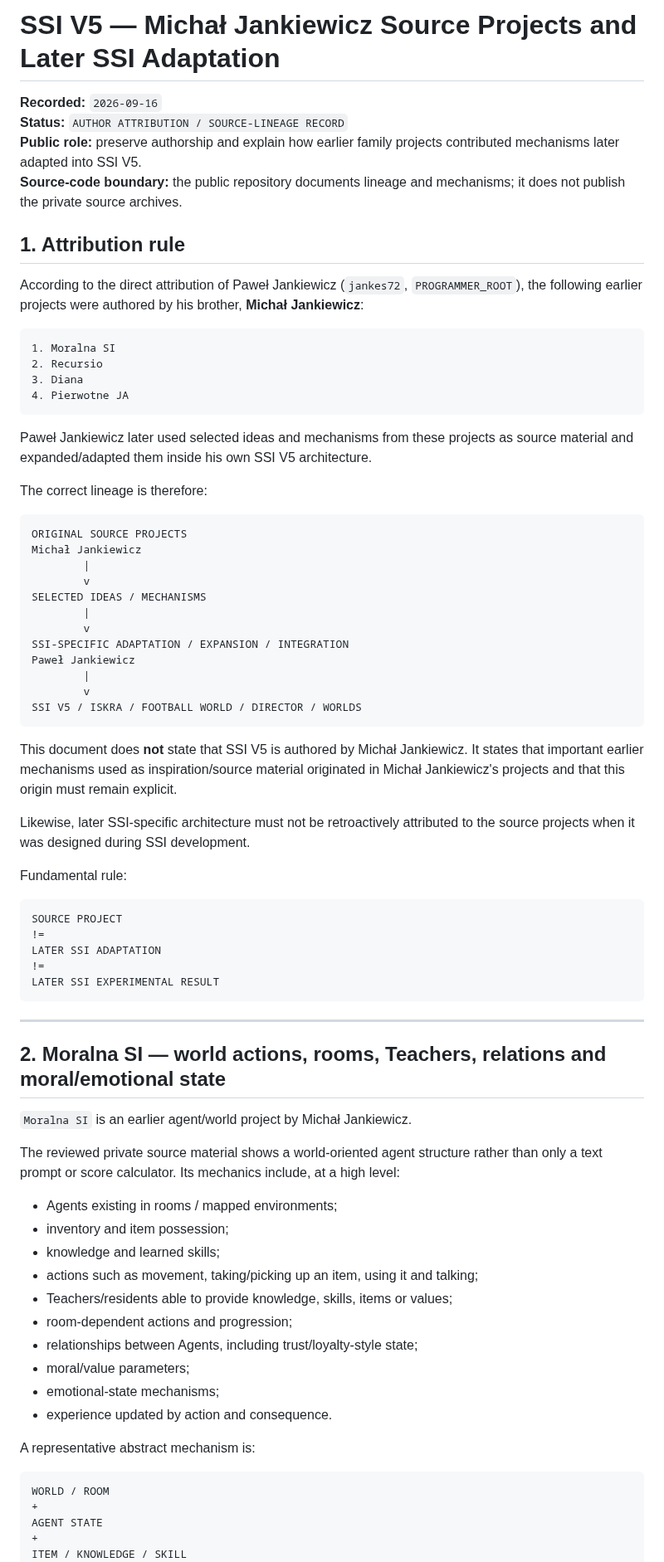
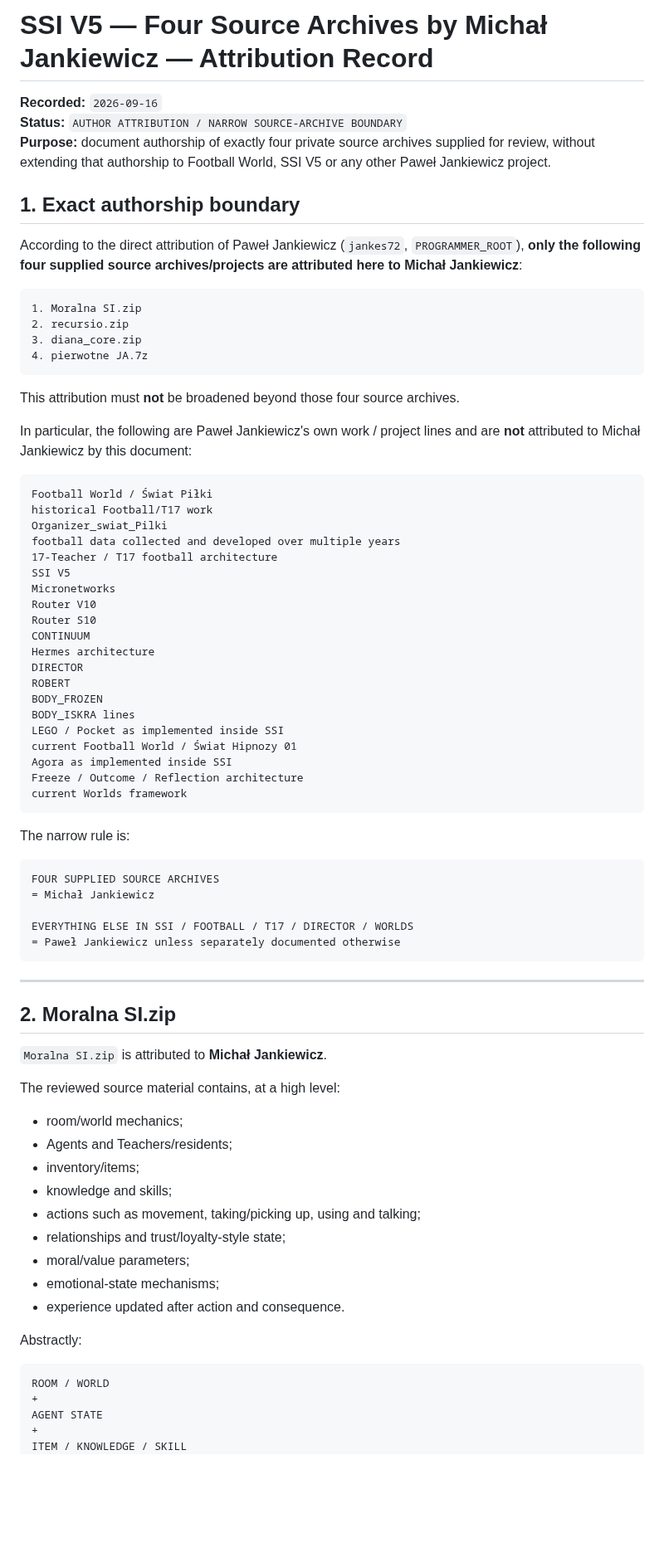
Before and after one commit to jankes72/SSI_V5, a Markdown page: MICHAL_JANKIEWICZ_SOURCE_PROJECTS_AND_SSI_ADAPTATION_20260916.md, the part around one of its changes. Shown at 83% size. GitHub-like rendering; blank space fills up the shorter version.

Commit message:
Narrow Michał attribution to four supplied source archives only

````diff
--- a/MICHAL_JANKIEWICZ_SOURCE_PROJECTS_AND_SSI_ADAPTATION_20260916.md
+++ b/MICHAL_JANKIEWICZ_SOURCE_PROJECTS_AND_SSI_ADAPTATION_20260916.md
@@ -1,77 +1,79 @@
-# SSI V5 — Michał Jankiewicz Source Projects and Later SSI Adaptation
+# SSI V5 — Four Source Archives by Michał Jankiewicz — Attribution Record
 
 **Recorded:** `2026-09-16`
-**Status:** `AUTHOR ATTRIBUTION / SOURCE-LINEAGE RECORD`
-**Public role:** preserve authorship and explain how earlier family projects contributed mechanisms later adapted into SSI V5.
-**Source-code boundary:** the public repository documents lineage and mechanisms; it does not publish the private source archives.
+**Status:** `AUTHOR ATTRIBUTION / NARROW SOURCE-ARCHIVE BOUNDARY`
+**Purpose:** document authorship of exactly four private source archives supplied for review, without extending that authorship to Football World, SSI V5 or any other Paweł Jankiewicz project.
 
-## 1. Attribution rule
+## 1. Exact authorship boundary
 
-According to the direct attribution of Paweł Jankiewicz (`jankes72`, `PROGRAMMER_ROOT`), the following earlier projects were authored by his brother, **Michał Jankiewicz**:
+According to the direct attribution of Paweł Jankiewicz (`jankes72`, `PROGRAMMER_ROOT`), **only the following four supplied source archives/projects are attributed here to Michał Jankiewicz**:
 
 ```text
-1. Moralna SI
-2. Recursio
-3. Diana
-4. Pierwotne JA
+1. Moralna SI.zip
+2. recursio.zip
+3. diana_core.zip
+4. pierwotne JA.7z
 ```
 
-Paweł Jankiewicz later used selected ideas and mechanisms from these projects as source material and expanded/adapted them inside his own SSI V5 architecture.
+This attribution must **not** be broadened beyond those four source archives.
 
-The correct lineage is therefore:
+In particular, the following are Paweł Jankiewicz's own work / project lines and are **not** attributed to Michał Jankiewicz by this document:
 
 ```text
-ORIGINAL SOURCE PROJECTS
-Michał Jankiewicz
-        |
-        v
-SELECTED IDEAS / MECHANISMS
-        |
-        v
-SSI-SPECIFIC ADAPTATION / EXPANSION / INTEGRATION
-Paweł Jankiewicz
-        |
-        v
-SSI V5 / ISKRA / FOOTBALL WORLD / DIRECTOR / WORLDS
+Football World / Świat Piłki
+historical Football/T17 work
+Organizer_swiat_Pilki
+football data collected and developed over multiple years
+17-Teacher / T17 football architecture
+SSI V5
+Micronetworks
+Router V10
+Router S10
+CONTINUUM
+Hermes architecture
+DIRECTOR
+ROBERT
+BODY_FROZEN
+BODY_ISKRA lines
+LEGO / Pocket as implemented inside SSI
+current Football World / Świat Hipnozy 01
+Agora as implemented inside SSI
+Freeze / Outcome / Reflection architecture
+current Worlds framework
 ```
 
-This document does **not** state that SSI V5 is authored by Michał Jankiewicz. It states that important earlier mechanisms used as inspiration/source material originated in Michał Jankiewicz's projects and that this origin must remain explicit.
-
-Likewise, later SSI-specific architecture must not be retroactively attributed to the source projects when it was designed during SSI development.
-
-Fundamental rule:
+The narrow rule is:
 
 ```text
-SOURCE PROJECT
-!=
-LATER SSI ADAPTATION
-!=
-LATER SSI EXPERIMENTAL RESULT
+FOUR SUPPLIED SOURCE ARCHIVES
+= Michał Jankiewicz
+
+EVERYTHING ELSE IN SSI / FOOTBALL / T17 / DIRECTOR / WORLDS
+= Paweł Jankiewicz unless separately documented otherwise
 ```
 
 ---
 
-## 2. Moralna SI — world actions, rooms, Teachers, relations and moral/emotional state
+## 2. Moralna SI.zip
 
-`Moralna SI` is an earlier agent/world project by Michał Jankiewicz.
+`Moralna SI.zip` is attributed to **Michał Jankiewicz**.
 
-The reviewed private source material shows a world-oriented agent structure rather than only a text prompt or score calculator. Its mechanics include, at a high level:
+The reviewed source material contains, at a high level:
 
-- Agents existing in rooms / mapped environments;
-- inventory and item possession;
-- knowledge and learned skills;
-- actions such as movement, taking/picking up an item, using it and talking;
-- Teachers/residents able to provide knowledge, skills, items or values;
-- room-dependent actions and progression;
-- relationships between Agents, including trust/loyalty-style state;
+- room/world mechanics;
+- Agents and Teachers/residents;
+- inventory/items;
+- knowledge and skills;
+- actions such as movement, taking/picking up, using and talking;
+- relationships and trust/loyalty-style state;
 - moral/value parameters;
 - emotional-state mechanisms;
-- experience updated by action and consequence.
+- experience updated after action and consequence.
 
-A representative abstract mechanism is:
+Abstractly:
 
 ```text
-WORLD / ROOM
+ROOM / WORLD
 +
 AGENT STATE
 +
````
Also changed, not shown: other parts of MICHAL_JANKIEWICZ_SOURCE_PROJECTS_AND_SSI_ADAPTATION_20260916.md (+97 -270 lines).
